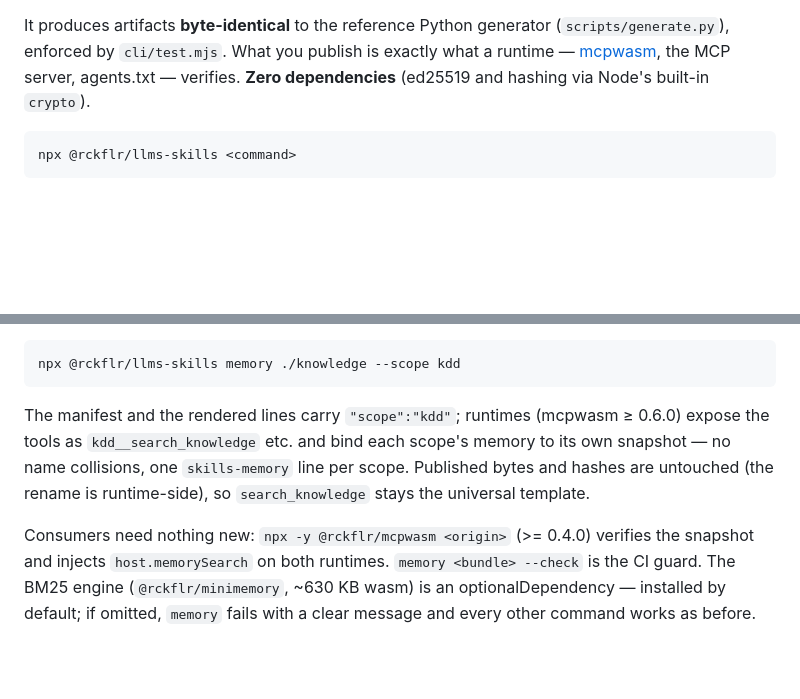
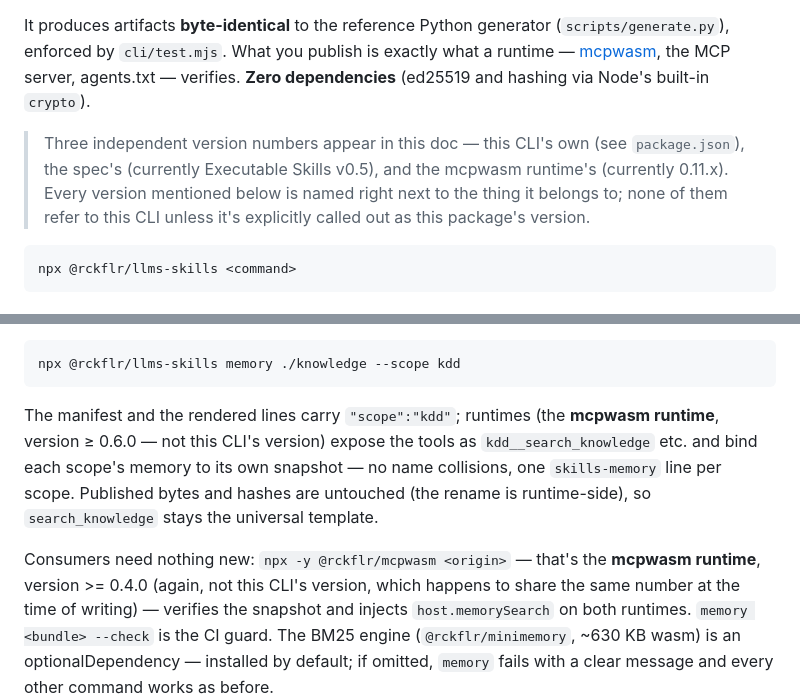
Before and after one commit to MauricioPerera/llms-txt-skills, a Markdown page: cli/README.md, 2 parts joined by grey strips. Drawn GitHub-style; blank space fills up the shorter version.

Commit message:
docs(cli): disambiguate the three version numbers in the README
This CLI is 0.4.0 (package.json). mcpwasm's minimum-version notes in
this same doc happen to include ">= 0.4.0" for the base memory flow
and ">= 0.6.0" for scopes — same number as this CLI's own version in
one case, easy to misread as "this CLI needs to be >= 0.4.0" instead
of "the mcpwasm runtime you're consuming with needs to be >= 0.4.0".
Added an upfront note plus made both inline mentions name "the mcpwasm
runtime" explicitly rather than relying on proximity to the npx
command to carry that meaning.

Docs-only; ran cli/test.mjs after to confirm nothing else broke (OK).

````diff
--- a/cli/README.md
+++ b/cli/README.md
@@ -10,6 +10,12 @@ It produces artifacts **byte-identical** to the reference Python generator
 what a runtime — [mcpwasm](https://github.com/MauricioPerera/mcpwasm), the MCP
 server, agents.txt — verifies. **Zero dependencies** (ed25519 and hashing via
 Node's built-in `crypto`).
+
+> Three independent version numbers appear in this doc — this CLI's own
+> (see `package.json`), the spec's (currently Executable Skills v0.5), and
+> the mcpwasm runtime's (currently 0.11.x). Every version mentioned below is
+> named right next to the thing it belongs to; none of them refer to this
+> CLI unless it's explicitly called out as this package's version.
 
 ```bash
 npx @rckflr/llms-skills <command>
@@ -76,14 +82,17 @@ npx @rckflr/llms-skills memory ./knowledge --scope kdd
 ```
 
 The manifest and the rendered lines carry `"scope":"kdd"`; runtimes
-(mcpwasm ≥ 0.6.0) expose the tools as `kdd__search_knowledge` etc. and bind
+(the **mcpwasm runtime**, version ≥ 0.6.0 — not this CLI's version) expose
+the tools as `kdd__search_knowledge` etc. and bind
 each scope's memory to its own snapshot — no name collisions, one
 `skills-memory` line per scope. Published bytes and hashes are untouched
 (the rename is runtime-side), so `search_knowledge` stays the universal
 template.
 
-Consumers need nothing new: `npx -y @rckflr/mcpwasm <origin>` (>= 0.4.0)
-verifies the snapshot and injects `host.memorySearch` on both runtimes.
+Consumers need nothing new: `npx -y @rckflr/mcpwasm <origin>` — that's the
+**mcpwasm runtime**, version >= 0.4.0 (again, not this CLI's version, which
+happens to share the same number at the time of writing) — verifies the
+snapshot and injects `host.memorySearch` on both runtimes.
 `memory <bundle> --check` is the CI guard. The BM25 engine
 (`@rckflr/minimemory`, ~630 KB wasm) is an optionalDependency — installed by
 default; if omitted, `memory` fails with a clear message and every other
````
